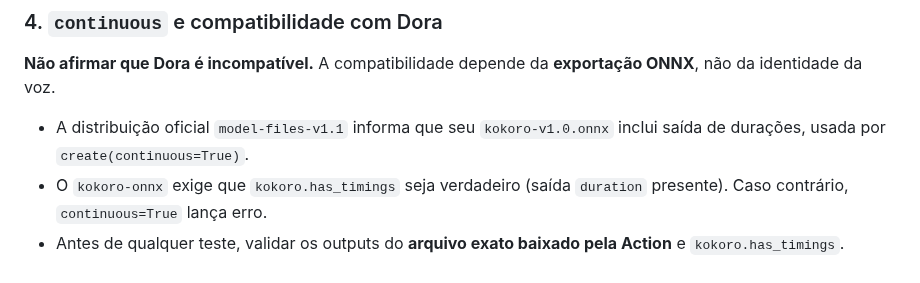
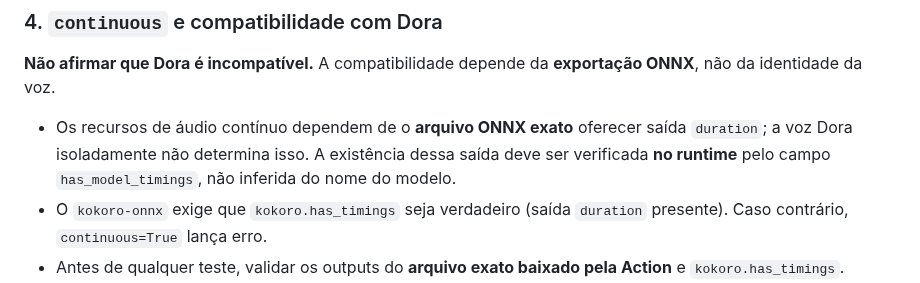
Before and after one commit to joaovpimenta/tech-topics, a Markdown page: docs/adr/0001-kokoro-dora-prosody-and-encoding.md, the part around one of its changes. Rendered like a GitHub page.

```diff
--- a/docs/adr/0001-kokoro-dora-prosody-and-encoding.md
+++ b/docs/adr/0001-kokoro-dora-prosody-and-encoding.md
@@ -93,9 +99,10 @@ downloads e armazenamento da Release.
 **Não afirmar que Dora é incompatível.** A compatibilidade depende
 da **exportação ONNX**, não da identidade da voz.
 
-- A distribuição oficial `model-files-v1.1` informa que seu
-  `kokoro-v1.0.onnx` inclui saída de durações, usada por
-  `create(continuous=True)`.
+- Os recursos de áudio contínuo dependem de o **arquivo ONNX exato**
+  oferecer saída `duration`; a voz Dora isoladamente não determina isso.
+  A existência dessa saída deve ser verificada **no runtime** pelo campo
+  `has_model_timings`, não inferida do nome do modelo.
 - O `kokoro-onnx` exige que `kokoro.has_timings` seja verdadeiro
   (saída `duration` presente). Caso contrário, `continuous=True`
   lança erro.
```
Also changed, not shown: other parts of docs/adr/0001-kokoro-dora-prosody-and-encoding.md (+19 -10 lines).
